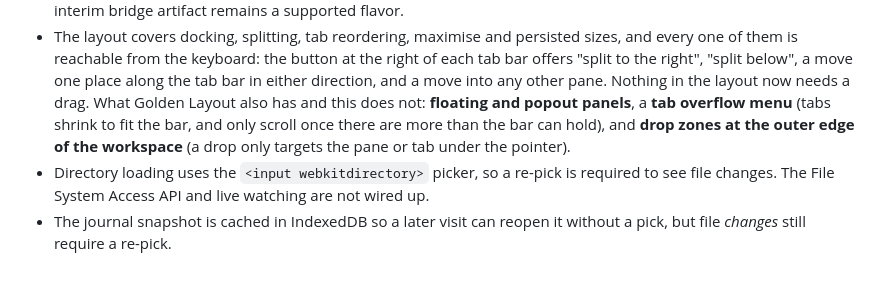
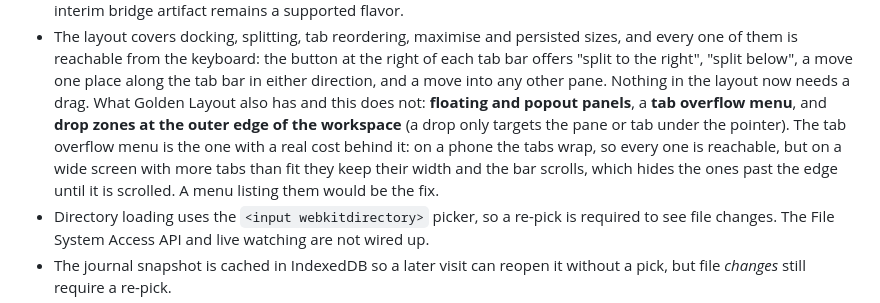
Before and after one commit to lc-at/hledger-anywhere, a Markdown page: README.md, the part around the change. Drawn GitHub-style; blank space fills up the shorter version.

Commit message:
Say precisely what the tab overflow limitation costs
On a phone the tabs wrap, so all of them are reachable; on a wide screen with more
tabs than fit they keep their width and the bar scrolls, hiding the ones past the
edge. The old line said "tabs shrink to fit the bar", which describes neither case
accurately, and left the reader to guess whether anything was actually out of
reach.

```diff
--- a/README.md
+++ b/README.md
@@ -429,10 +429,12 @@ snapshot when checking what a panel says.
   place along the tab bar in either direction, and a move into any other pane.
   Nothing in the layout now needs a drag. What Golden Layout also has and this does
   not:
-  **floating and popout panels**, a **tab overflow menu** (tabs shrink to fit the
-  bar, and only scroll once there are more than the bar can hold), and **drop
-  zones at the outer edge of the workspace** (a drop only targets the pane or tab
-  under the pointer).
+  **floating and popout panels**, a **tab overflow menu**, and **drop zones at the
+  outer edge of the workspace** (a drop only targets the pane or tab under the
+  pointer). The tab overflow menu is the one with a real cost behind it: on a phone
+  the tabs wrap, so every one is reachable, but on a wide screen with more tabs
+  than fit they keep their width and the bar scrolls, which hides the ones past the
+  edge until it is scrolled. A menu listing them would be the fix.
 - Directory loading uses the `<input webkitdirectory>` picker, so a re-pick is
   required to see file changes. The File System Access API and live watching are
   not wired up.
```
